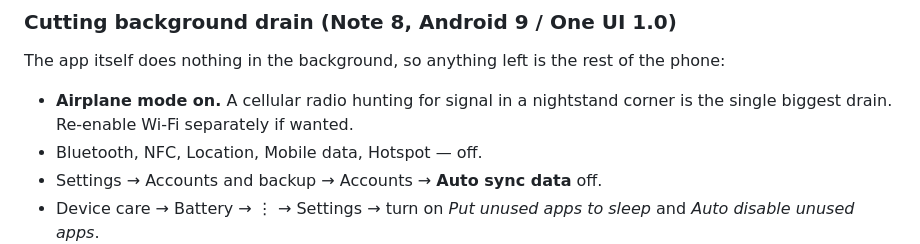
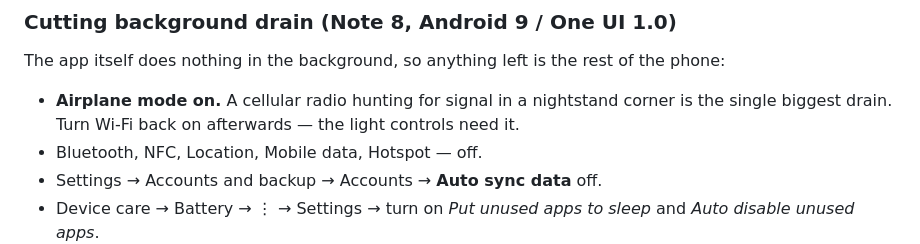
Before and after one commit to marcoazeem/night-clock, a Markdown page: README.md, the part around one of its changes. Drawn GitHub-style.

```diff
--- a/README.md
+++ b/README.md
@@ -93,7 +192,8 @@ The app itself does nothing in the background, so anything left is the rest
 of the phone:
 
 - **Airplane mode on.** A cellular radio hunting for signal in a nightstand
-  corner is the single biggest drain. Re-enable Wi-Fi separately if wanted.
+  corner is the single biggest drain. Turn Wi-Fi back on afterwards — the
+  light controls need it.
 - Bluetooth, NFC, Location, Mobile data, Hotspot — off.
 - Settings → Accounts and backup → Accounts → **Auto sync data** off.
 - Device care → Battery → ⋮ → Settings → turn on *Put unused apps to sleep*
```
Also changed, not shown: other parts of README.md (+109 -10 lines).
